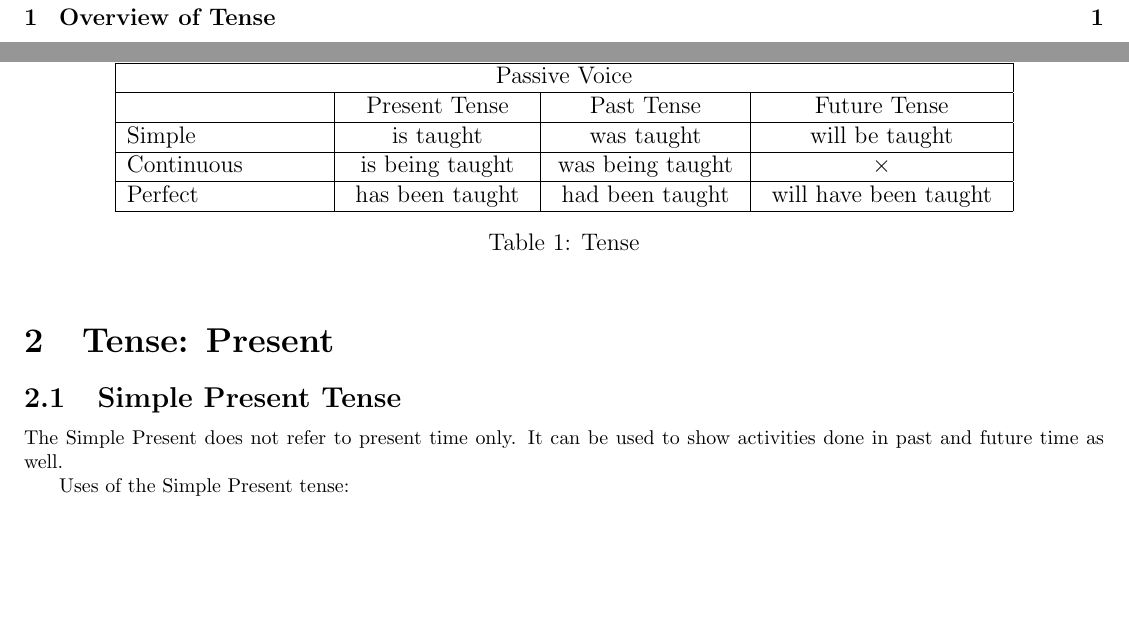
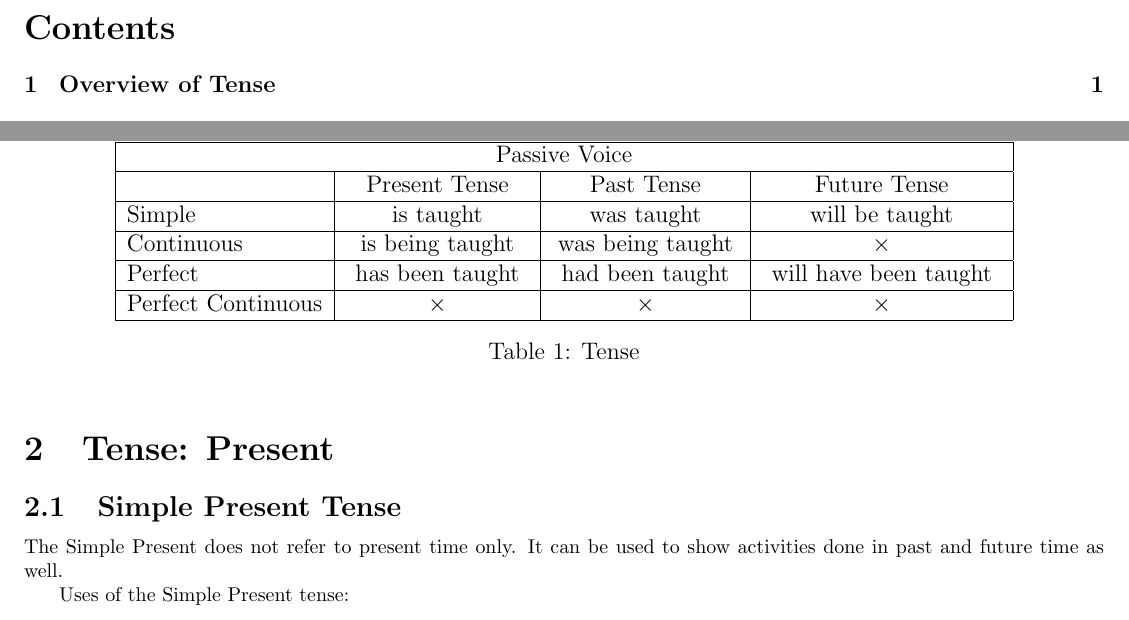
Before and after one commit to michaelchanwahyan/english_grammar, a LaTeX document (notes.tex, which reads src/tense.tex): two parts of pages 2 and 3 of 9, joined at a grey line, cut at the place of the change, the shorter picture padded with empty space. Compiled offline with LaTeX, dvips and Ghostscript.

Commit message:
[update] update tense table for perfect continuous form without passive voice

```diff
--- a/src/tense.tex
+++ b/src/tense.tex
@@ -15,6 +15,7 @@
         Simple & is taught & was taught & will be taught \\ \hline
         Continuous & is being taught & was being taught & $\times$ \\ \hline
         Perfect & has been taught & had been taught & will have been taught \\ \hline
+        Perfect Continuous & $\times$ & $\times$ & $\times$ \\ \hline
     \end{tabular}
     \caption{Tense}
 \end{table}
```
